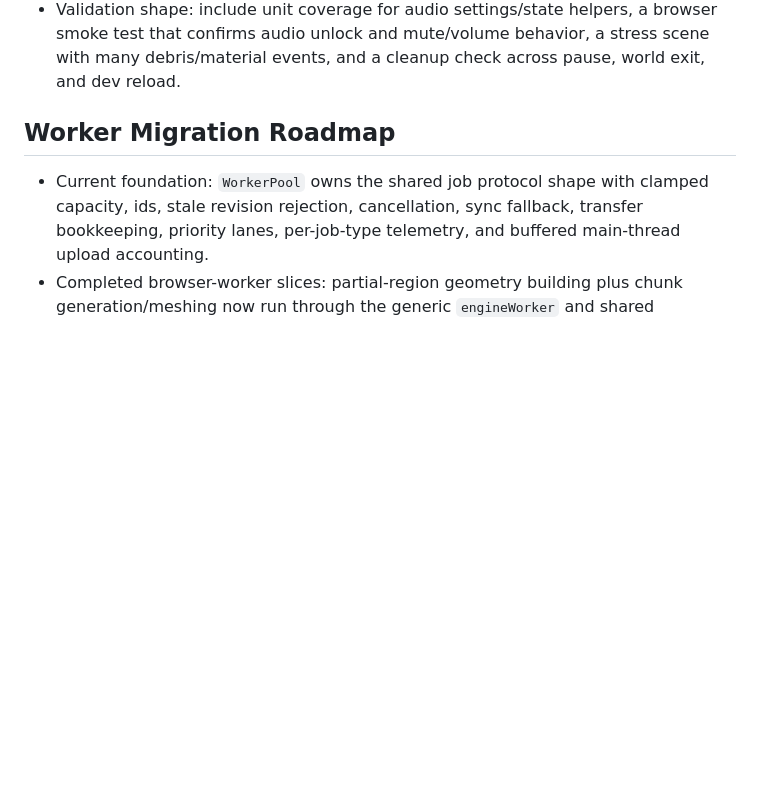
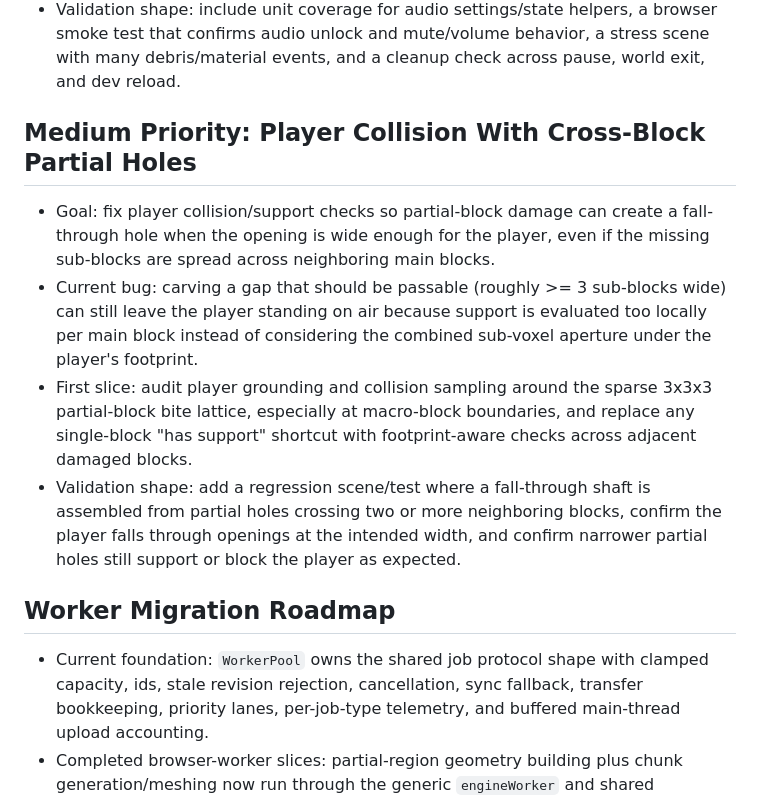
Before and after one commit to apolito53/voxel-engine, a Markdown page: TODO.md, the part around the change. Drawn GitHub-style; blank space fills up the shorter version.

Commit message:
Add TODO for partial-block player collision

```diff
--- a/TODO.md
+++ b/TODO.md
@@ -56,6 +56,24 @@ Shortlist of ideas worth keeping visible without pretending they are committed s
   browser smoke test that confirms audio unlock and mute/volume behavior, a
   stress scene with many debris/material events, and a cleanup check across
   pause, world exit, and dev reload.
+
+## Medium Priority: Player Collision With Cross-Block Partial Holes
+
+- Goal: fix player collision/support checks so partial-block damage can create
+  a fall-through hole when the opening is wide enough for the player, even if
+  the missing sub-blocks are spread across neighboring main blocks.
+- Current bug: carving a gap that should be passable (roughly >= 3 sub-blocks
+  wide) can still leave the player standing on air because support is evaluated
+  too locally per main block instead of considering the combined sub-voxel
+  aperture under the player's footprint.
+- First slice: audit player grounding and collision sampling around the sparse
+  3x3x3 partial-block bite lattice, especially at macro-block boundaries, and
+  replace any single-block "has support" shortcut with footprint-aware checks
+  across adjacent damaged blocks.
+- Validation shape: add a regression scene/test where a fall-through shaft is
+  assembled from partial holes crossing two or more neighboring blocks, confirm
+  the player falls through openings at the intended width, and confirm narrower
+  partial holes still support or block the player as expected.
 
 ## Worker Migration Roadmap
 
```
